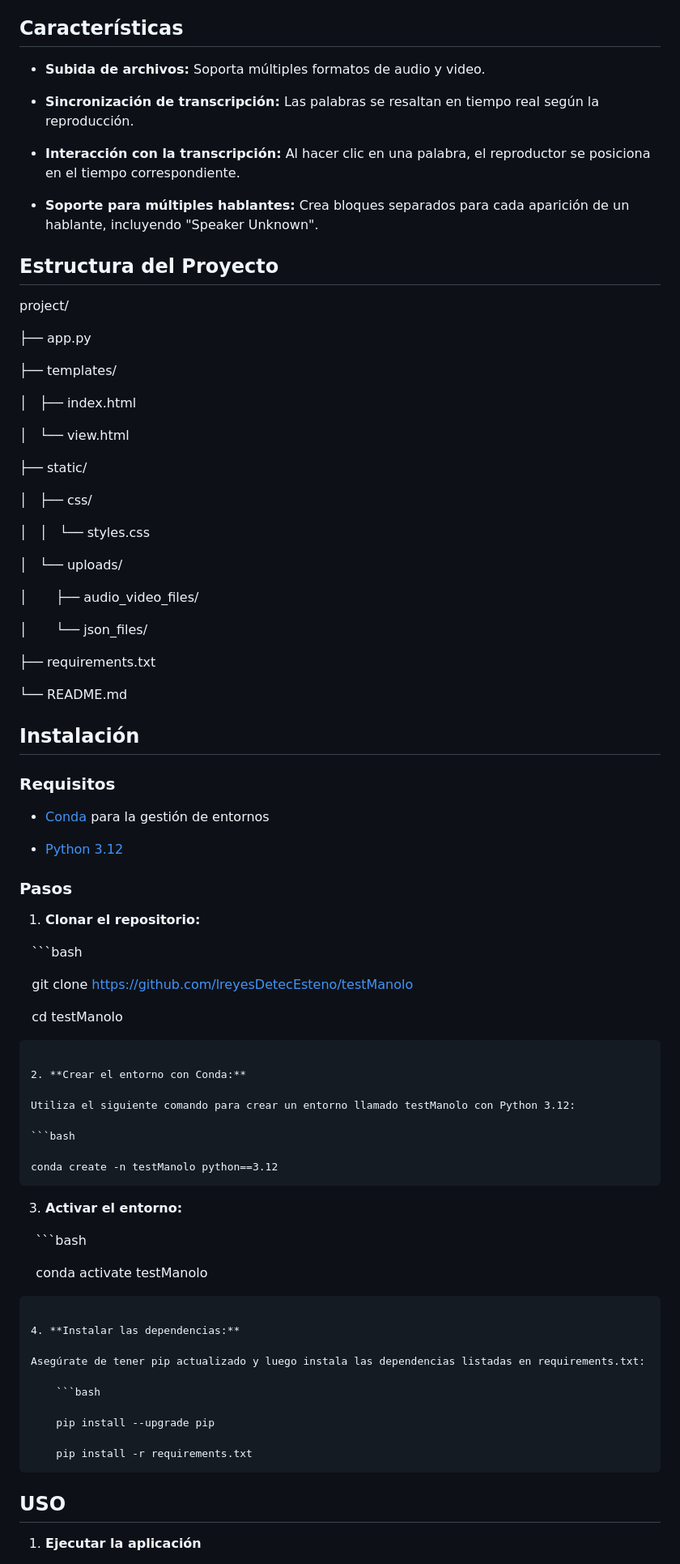
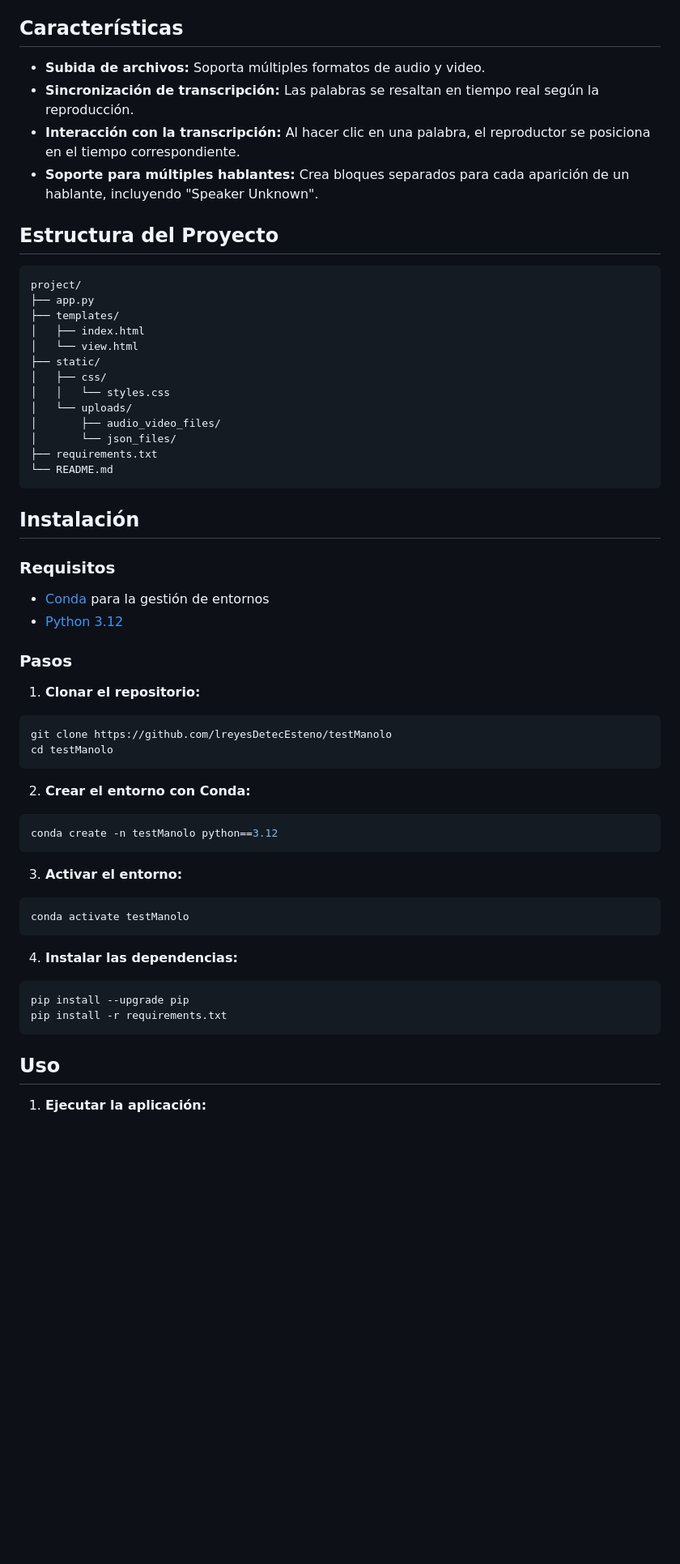
Before and after one commit to lreyesDetecEsteno/testManolo, a Markdown page: README.md, the part around the change printed below. Shown: that part at 81% size. Drawn GitHub-style; blank space fills up the shorter version.

Commit message:
10-01-2025 Test Manolo

````diff
--- a/README.md
+++ b/README.md
@@ -6,89 +6,65 @@ Esta aplicación web desarrollada con Flask permite subir archivos de audio o vi
 
 ## Características
 
-- **Subida de archivos:** Soporta múltiples formatos de audio y video.
-
-- **Sincronización de transcripción:** Las palabras se resaltan en tiempo real según la reproducción.
-
-- **Interacción con la transcripción:** Al hacer clic en una palabra, el reproductor se posiciona en el tiempo correspondiente.
-
-- **Soporte para múltiples hablantes:** Crea bloques separados para cada aparición de un hablante, incluyendo "Speaker Unknown".
+* **Subida de archivos:** Soporta múltiples formatos de audio y video.
+* **Sincronización de transcripción:** Las palabras se resaltan en tiempo real según la reproducción.
+* **Interacción con la transcripción:** Al hacer clic en una palabra, el reproductor se posiciona en el tiempo correspondiente.
+* **Soporte para múltiples hablantes:** Crea bloques separados para cada aparición de un hablante, incluyendo "Speaker Unknown".
 
 ## Estructura del Proyecto
 
+```
 project/
-
 ├── app.py
-
 ├── templates/
-
-│   ├── index.html
-
-│   └── view.html
-
+│   ├── index.html
+│   └── view.html
 ├── static/
-
-│   ├── css/
-
-│   │   └── styles.css
-
-│   └── uploads/
-
-│       ├── audio_video_files/
-
-│       └── json_files/
-
+│   ├── css/
+│   │   └── styles.css
+│   └── uploads/
+│       ├── audio_video_files/
+│       └── json_files/
 ├── requirements.txt
-
 └── README.md
+```
 
 ## Instalación
 
 ### Requisitos
 
-- [Conda](https://docs.conda.io/en/latest/) para la gestión de entornos
-
-- [Python 3.12](https://www.python.org/downloads/)
+* [Conda](https://docs.conda.io/en/latest/) para la gestión de entornos
+* [Python 3.12](https://www.python.org/downloads/)
 
 ### Pasos
 
 1. **Clonar el repositorio:**
 
-   ```bash
-
-   git clone https://github.com/lreyesDetecEsteno/testManolo
-
-   cd testManolo
+```bash
+git clone https://github.com/lreyesDetecEsteno/testManolo
+cd testManolo
 ```
 
 2. **Crear el entorno con Conda:**
 
-Utiliza el siguiente comando para crear un entorno llamado testManolo con Python 3.12:
-
 ```bash
-
 conda create -n testManolo python==3.12
 ```
 
 3. **Activar el entorno:**
 
-    ```bash
-
-    conda activate testManolo
+```bash
+conda activate testManolo
 ```
 
 4. **Instalar las dependencias:**
 
-Asegúrate de tener pip actualizado y luego instala las dependencias listadas en requirements.txt:
-
-    ```bash
-
-    pip install --upgrade pip
-
-    pip install -r requirements.txt
+```bash
+pip install --upgrade pip
+pip install -r requirements.txt
 ```
 
-## USO
+## Uso
 
-1. **Ejecutar la aplicación**
+1. **Ejecutar la aplicación:**
 
````
Also changed, not shown: other parts of README.md (+45 -70 lines).
